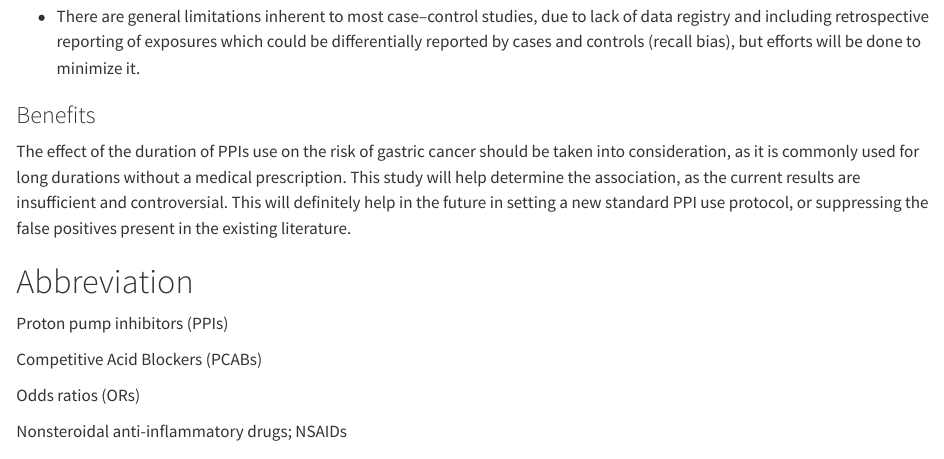
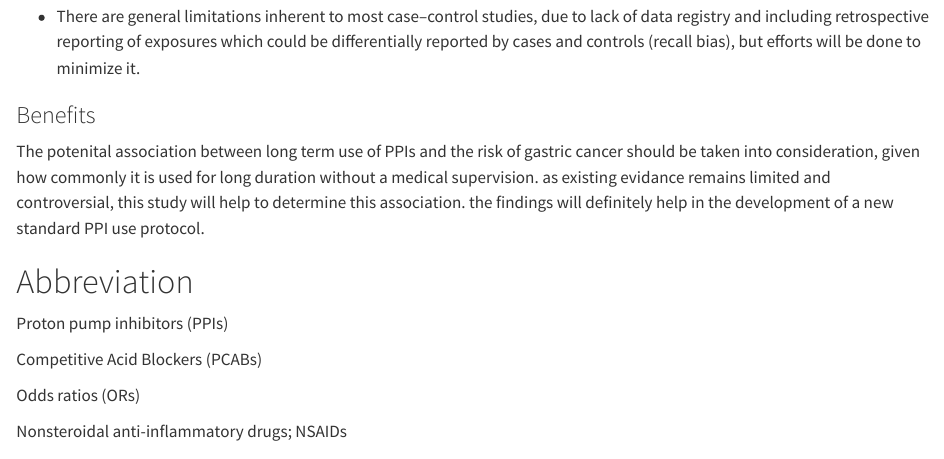
Before and after one commit to SaraIb1/PPI, a Quarto document (index.qmd): the page in a window 1100 px wide, from 4930 px down. Rendered offline with R 4.5, knitr and Pandoc in place of Quarto, with nearby package versions.

Commit message:
Update index.qmd
final

```diff
--- a/index.qmd
+++ b/index.qmd
@@ -140,7 +140,7 @@ Based on the estimated sample size, data collection and entry should be complete
 
 ### Benefits
 
-The effect of the duration of PPIs use on the risk of gastric cancer should be taken into consideration, as it is commonly used for long durations without a medical prescription. This study will help determine the association, as the current results are insufficient and controversial. This will definitely help in the future in setting a new standard PPI use protocol, or suppressing the false positives present in the existing literature.
+The potenital association between long term use of PPIs and the risk of gastric cancer should be taken into consideration, given how commonly it is used for long duration without a medical supervision. as existing evidance remains limited and controversial, this study will help to determine this association. the findings will definitely help in the development of a new standard PPI use protocol.
 
 # Abbreviation
 
```
